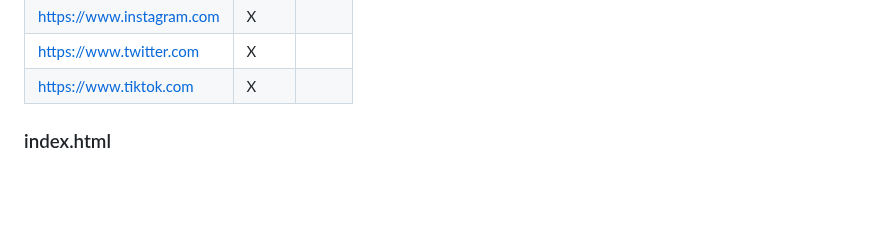
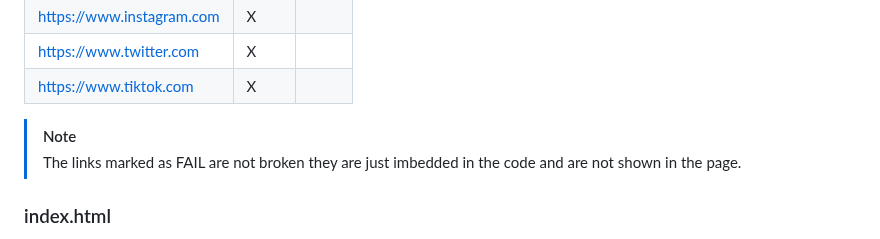
Before and after one commit to hugoht3/victor-project, a Markdown page: README.md, the part around the change. Drawn GitHub-style; blank space fills up the shorter version.

Commit message:
all ready for delivery

```diff
--- a/README.md
+++ b/README.md
@@ -121,6 +121,10 @@ ALL LINKS TESTED
 | https://www.instagram.com  |        X        |                 |
 | https://www.twitter.com    |        X        |                 |
 | https://www.tiktok.com     |        X        |                 |
+
+
+> [!NOTE]
+> The links marked as FAIL are not broken they are just imbedded in the code and are not shown in the page.
 
 
 
```
